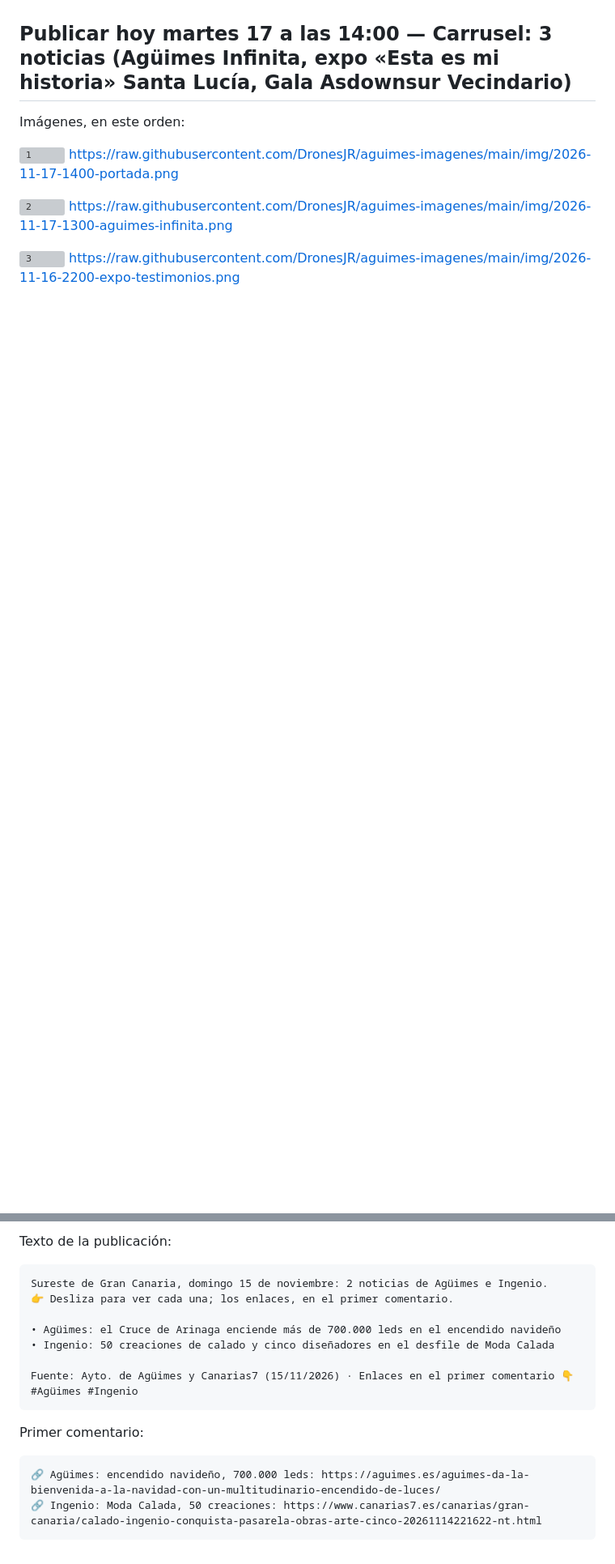
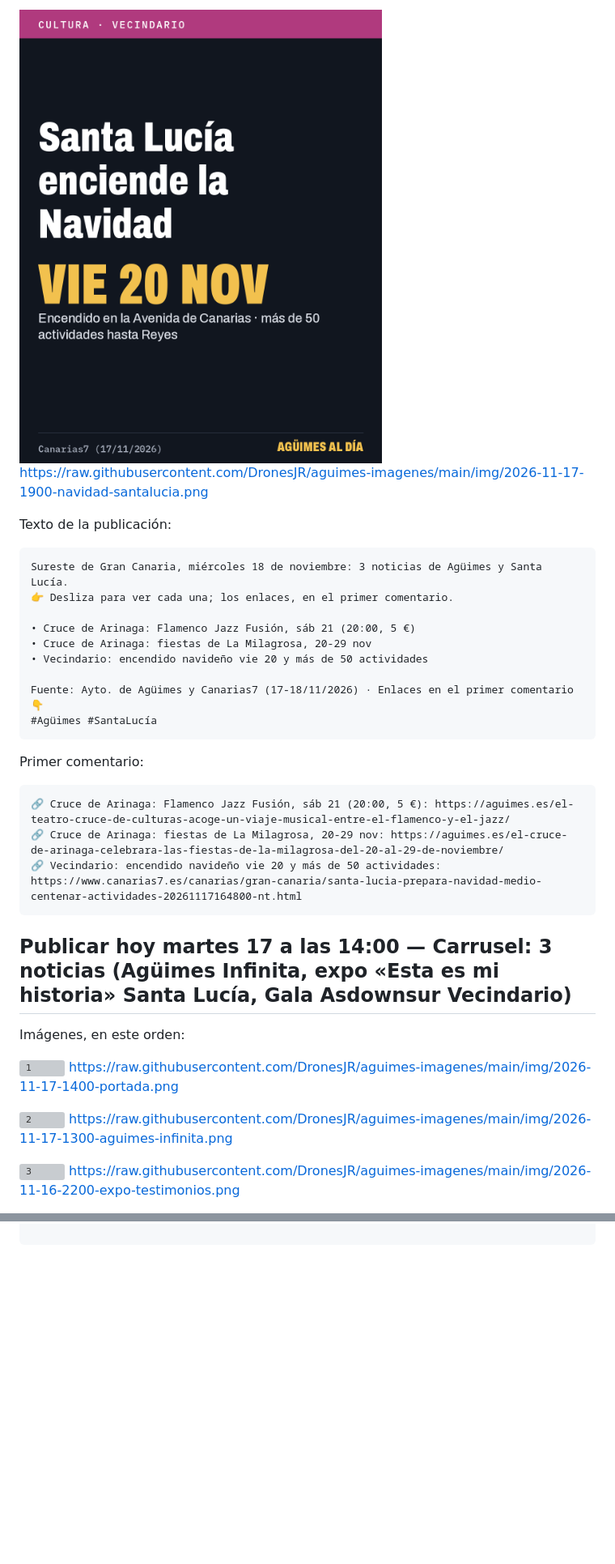
Before and after one commit to DronesJR/aguimes-imagenes, a Markdown page: facebook/PENDIENTE.md, 2 parts joined by grey strips. Shown at 81% size. Drawn GitHub-style; blank space fills up the shorter version; grey boxes are pictures that could not be loaded.

Commit message:
Imagen 2026-11-18-1300 flamenco-jazz + portada carrusel 14:00; feed; PENDIENTE

````diff
--- a/facebook/PENDIENTE.md
+++ b/facebook/PENDIENTE.md
@@ -4,3 +18,27 @@ Actualizado: 2026-11-17 12:50 (hora de Canarias)
+![4](https://raw.githubusercontent.com/DronesJR/aguimes-imagenes/main/img/2026-11-17-1900-navidad-santalucia.png)
+https://raw.githubusercontent.com/DronesJR/aguimes-imagenes/main/img/2026-11-17-1900-navidad-santalucia.png
+
+Texto de la publicación:
+
+```
+Sureste de Gran Canaria, miércoles 18 de noviembre: 3 noticias de Agüimes y Santa Lucía.
+👉 Desliza para ver cada una; los enlaces, en el primer comentario.
+
+• Cruce de Arinaga: Flamenco Jazz Fusión, sáb 21 (20:00, 5 €)
+• Cruce de Arinaga: fiestas de La Milagrosa, 20-29 nov
+• Vecindario: encendido navideño vie 20 y más de 50 actividades
+
+Fuente: Ayto. de Agüimes y Canarias7 (17-18/11/2026) · Enlaces en el primer comentario 👇
+#Agüimes #SantaLucía
+```
+
+Primer comentario:
+
+```
+🔗 Cruce de Arinaga: Flamenco Jazz Fusión, sáb 21 (20:00, 5 €): https://aguimes.es/el-teatro-cruce-de-culturas-acoge-un-viaje-musical-entre-el-flamenco-y-el-jazz/
+🔗 Cruce de Arinaga: fiestas de La Milagrosa, 20-29 nov: https://aguimes.es/el-cruce-de-arinaga-celebrara-las-fiestas-de-la-milagrosa-del-20-al-29-de-noviembre/
+🔗 Vecindario: encendido navideño vie 20 y más de 50 actividades: https://www.canarias7.es/canarias/gran-canaria/santa-lucia-prepara-navidad-medio-centenar-actividades-20261117164800-nt.html
+```
 
 ## Publicar hoy martes 17 a las 14:00 — Carrusel: 3 noticias (Agüimes Infinita, expo «Esta es mi historia» Santa Lucía, Gala Asdownsur Vecindario)
 
@@ -58,19 +81,0 @@ https://raw.githubusercontent.com/DronesJR/aguimes-imagenes/main/img/2026-11-15-
-Texto de la publicación:
-
-```
-Sureste de Gran Canaria, domingo 15 de noviembre: 2 noticias de Agüimes e Ingenio.
-👉 Desliza para ver cada una; los enlaces, en el primer comentario.
-
-• Agüimes: el Cruce de Arinaga enciende más de 700.000 leds en el encendido navideño
-• Ingenio: 50 creaciones de calado y cinco diseñadores en el desfile de Moda Calada
-
-Fuente: Ayto. de Agüimes y Canarias7 (15/11/2026) · Enlaces en el primer comentario 👇
-#Agüimes #Ingenio
-```
-
-Primer comentario:
-
-```
-🔗 Agüimes: encendido navideño, 700.000 leds: https://aguimes.es/aguimes-da-la-bienvenida-a-la-navidad-con-un-multitudinario-encendido-de-luces/
-🔗 Ingenio: Moda Calada, 50 creaciones: https://www.canarias7.es/canarias/gran-canaria/calado-ingenio-conquista-pasarela-obras-arte-cinco-20261114221622-nt.html
-```
````
Also changed, not shown: other parts of facebook/PENDIENTE.md (+15 -15 lines), img/2026-11-18-1300-flamenco-jazz.png (added), img/2026-11-18-1400-portada.png (added), 1 other file.
